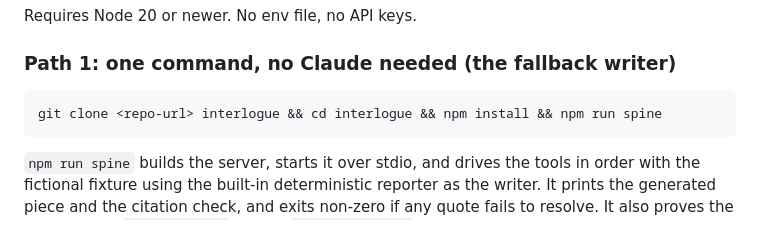
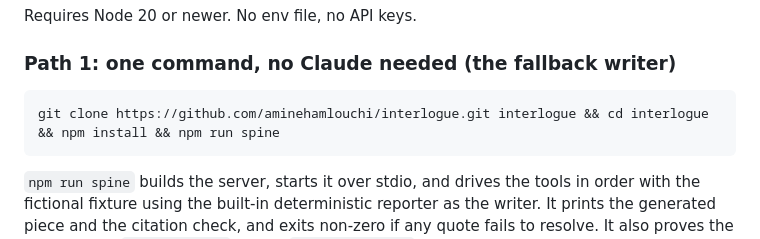
Before and after one commit to aminehamlouchi/interlogue, a Markdown page: README.md, the part around the change. Rendered like a GitHub page.

Commit message:
README: real clone URL for the public repo
Co-Authored-By: Claude Fable 5.1 <noreply@anthropic.com>

````diff
--- a/README.md
+++ b/README.md
@@ -22,7 +22,7 @@ Requires Node 20 or newer. No env file, no API keys.
 ### Path 1: one command, no Claude needed (the fallback writer)
 
 ```bash
-git clone <repo-url> interlogue && cd interlogue && npm install && npm run spine
+git clone https://github.com/aminehamlouchi/interlogue.git interlogue && cd interlogue && npm install && npm run spine
 ```
 
 `npm run spine` builds the server, starts it over stdio, and drives the tools in order
````
